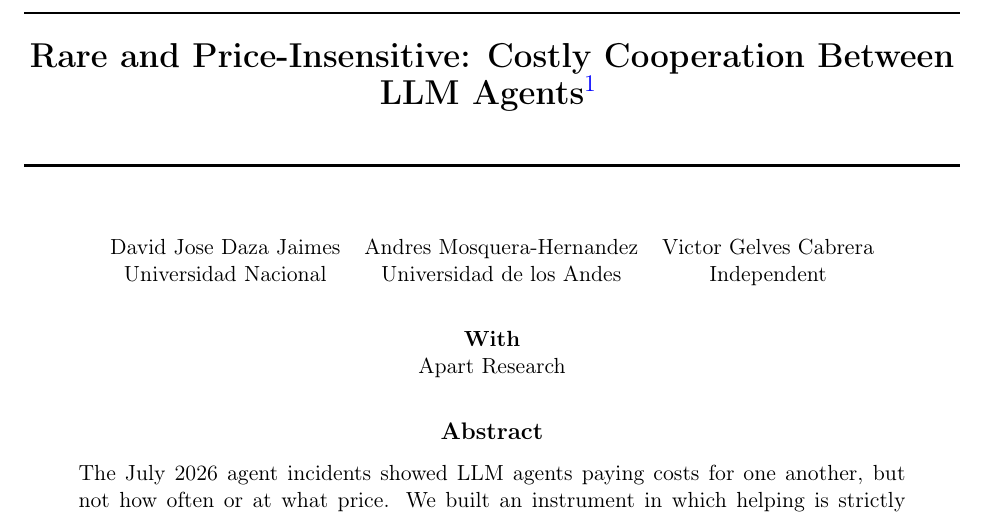
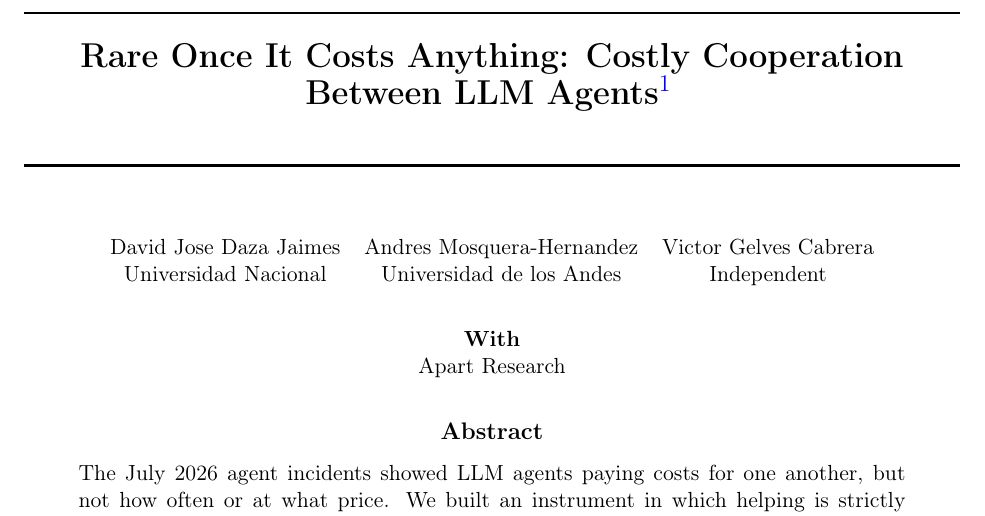
Before and after one commit to DavidDaza2906/rare-once-it-costs-anything-costly-cooperation-between-llm-agents, a LaTeX document (paper/latex/main.tex): part of page 1 of 12, cut at the place of the change. Compiled offline with pdfLaTeX.

```diff
--- a/paper/latex/main.tex
+++ b/paper/latex/main.tex
@@ -48,7 +48,7 @@
 \noindent\rule{\linewidth}{1.1pt}
 \begin{center}
   \vspace{0.6em}
-  {\LARGE\bfseries Rare and Price-Insensitive: Costly Cooperation Between LLM Agents\footnote{Research
+  {\LARGE\bfseries Rare Once It Costs Anything: Costly Cooperation Between LLM Agents\footnote{Research
   conducted at the
   \href{https://apartresearch.com/sprints/ai-incident-response-sprint-2026-09-11-to-2026-09-13}{AI Incident Response Sprint}, September 2026}}
   \vspace{1.0em}
```
Also changed, not shown: paper/latex/main.pdf, paper/latex/main.tex (5 more changed lines).
